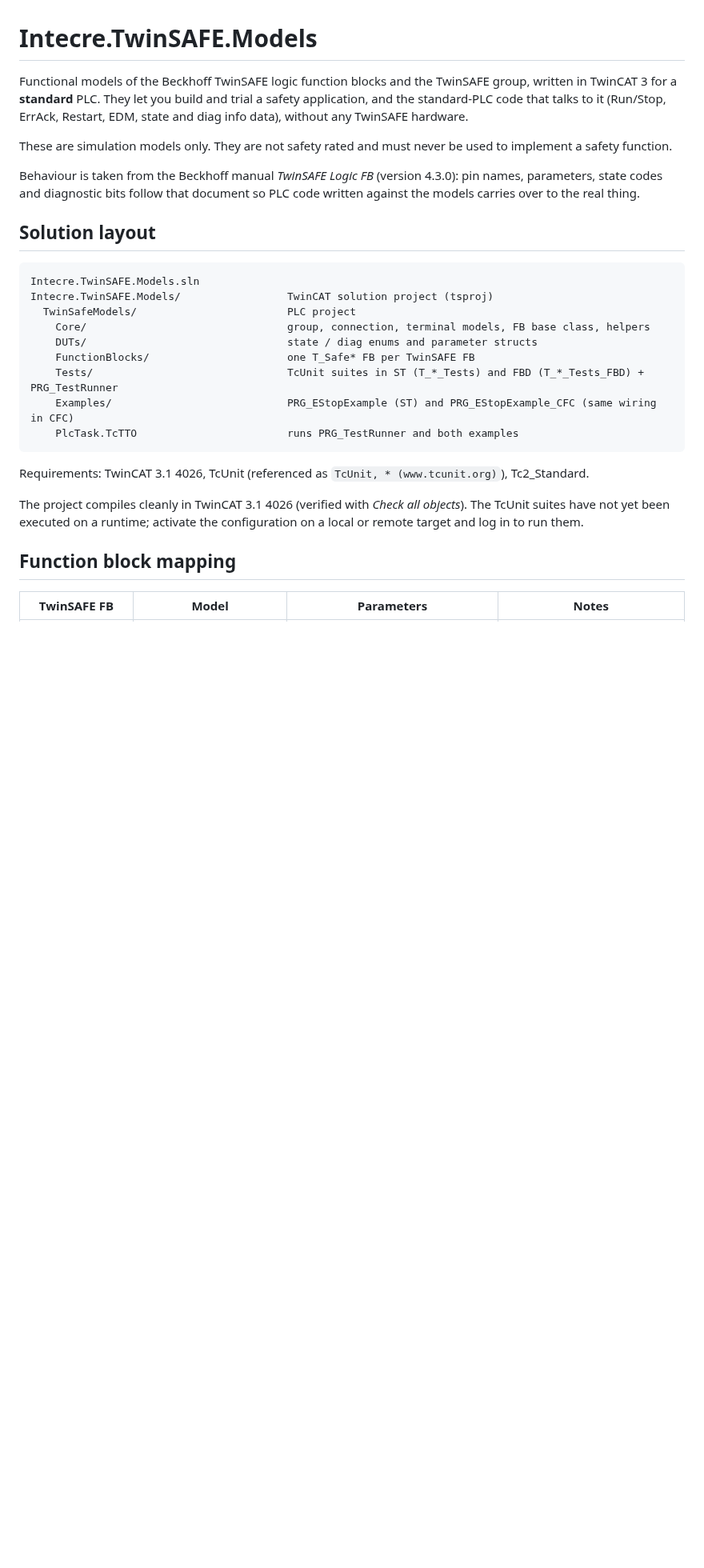
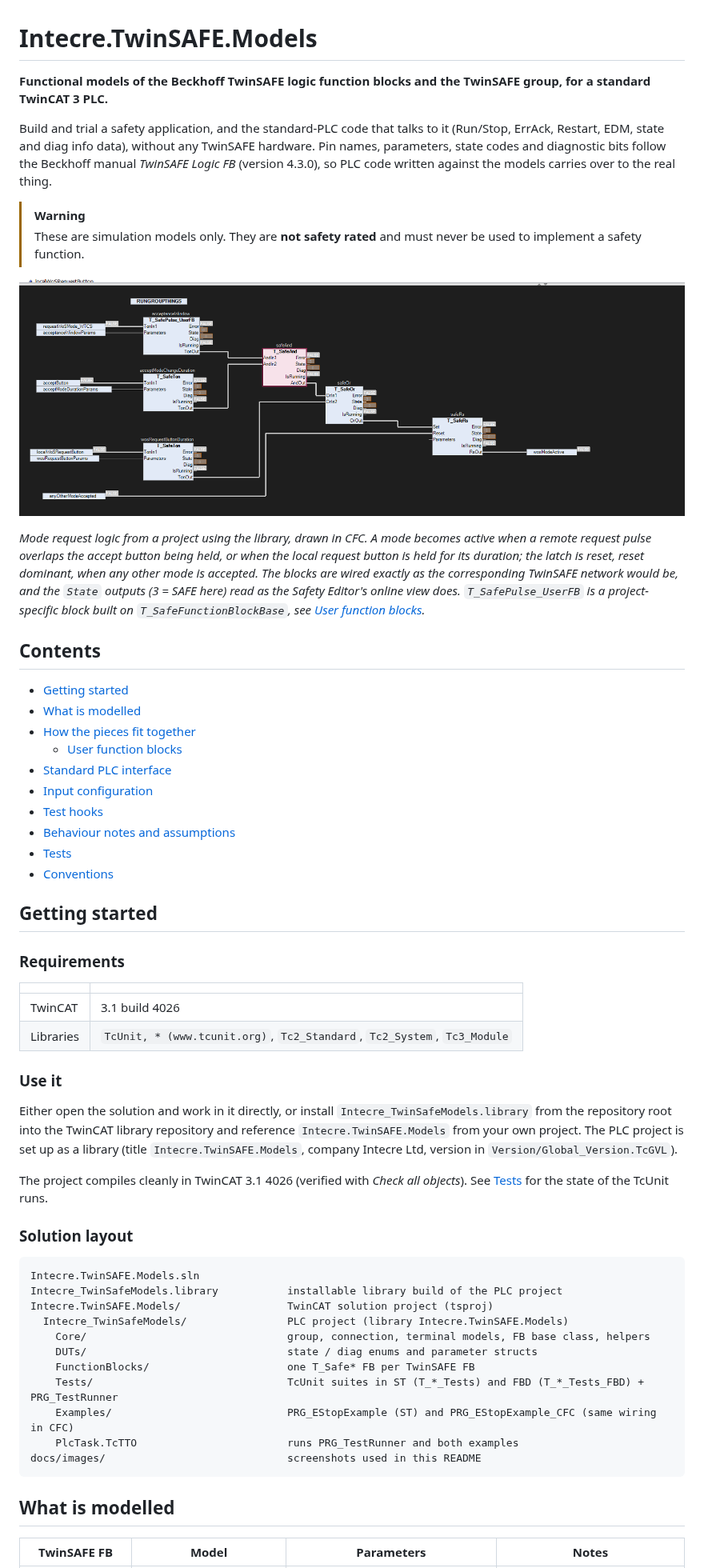
Before and after one commit to mark-lazarides/intecre.twinsafe.models, a Markdown page: README.md, the part around one of its changes. Shown at 80% size. Rendered like a GitHub page; pictures changed too: docs/images/wos-mode-request-cfc.png (added); blank space fills up the shorter version.

````diff
--- a/README.md
+++ b/README.md
@@ -1,38 +1,61 @@
 # Intecre.TwinSAFE.Models
 
-Functional models of the Beckhoff TwinSAFE logic function blocks and the TwinSAFE group, written in
-TwinCAT 3 for a **standard** PLC. They let you build and trial a safety application, and the
-standard-PLC code that talks to it (Run/Stop, ErrAck, Restart, EDM, state and diag info data), without
-any TwinSAFE hardware.
+**Functional models of the Beckhoff TwinSAFE logic function blocks and the TwinSAFE group, for a standard TwinCAT 3 PLC.**
 
-These are simulation models only. They are not safety rated and must never be used to implement a
-safety function.
+Build and trial a safety application, and the standard-PLC code that talks to it (Run/Stop, ErrAck, Restart, EDM, state and diag info data), without any TwinSAFE hardware. Pin names, parameters, state codes and diagnostic bits follow the Beckhoff manual *TwinSAFE Logic FB* (version 4.3.0), so PLC code written against the models carries over to the real thing.
 
-Behaviour is taken from the Beckhoff manual *TwinSAFE Logic FB* (version 4.3.0): pin names, parameters,
-state codes and diagnostic bits follow that document so PLC code written against the models carries
-over to the real thing.
+> [!WARNING]
+> These are simulation models only. They are **not safety rated** and must never be used to implement a safety function.
 
-## Solution layout
+![Mode request logic in CFC using the TwinSAFE models](docs/images/wos-mode-request-cfc.png)
 
-```
+*Mode request logic from a project using the library, drawn in CFC. A mode becomes active when a remote request pulse overlaps the accept button being held, or when the local request button is held for its duration; the latch is reset, reset dominant, when any other mode is accepted. The blocks are wired exactly as the corresponding TwinSAFE network would be, and the `State` outputs (3 = SAFE here) read as the Safety Editor's online view does. `T_SafePulse_UserFB` is a project-specific block built on `T_SafeFunctionBlockBase`, see [User function blocks](#user-function-blocks).*
+
+## Contents
+
+- [Getting started](#getting-started)
+- [What is modelled](#what-is-modelled)
+- [How the pieces fit together](#how-the-pieces-fit-together)
+  - [User function blocks](#user-function-blocks)
+- [Standard PLC interface](#standard-plc-interface)
+- [Input configuration](#input-configuration)
+- [Test hooks](#test-hooks)
+- [Behaviour notes and assumptions](#behaviour-notes-and-assumptions)
+- [Tests](#tests)
+- [Conventions](#conventions)
+
+## Getting started
+
+### Requirements
+
+| | |
+|---|---|
+| TwinCAT | 3.1 build 4026 |
+| Libraries | `TcUnit, * (www.tcunit.org)`, `Tc2_Standard`, `Tc2_System`, `Tc3_Module` |
+
+### Use it
+
+Either open the solution and work in it directly, or install `Intecre_TwinSafeModels.library` from the repository root into the TwinCAT library repository and reference `Intecre.TwinSAFE.Models` from your own project. The PLC project is set up as a library (title `Intecre.TwinSAFE.Models`, company Intecre Ltd, version in `Version/Global_Version.TcGVL`).
+
+The project compiles cleanly in TwinCAT 3.1 4026 (verified with *Check all objects*). See [Tests](#tests) for the state of the TcUnit runs.
+
+### Solution layout
+
+```text
 Intecre.TwinSAFE.Models.sln
+Intecre_TwinSafeModels.library           installable library build of the PLC project
 Intecre.TwinSAFE.Models/                 TwinCAT solution project (tsproj)
-  TwinSafeModels/                        PLC project
+  Intecre_TwinSafeModels/                PLC project (library Intecre.TwinSAFE.Models)
     Core/                                group, connection, terminal models, FB base class, helpers
     DUTs/                                state / diag enums and parameter structs
     FunctionBlocks/                      one T_Safe* FB per TwinSAFE FB
     Tests/                               TcUnit suites in ST (T_*_Tests) and FBD (T_*_Tests_FBD) + PRG_TestRunner
     Examples/                            PRG_EStopExample (ST) and PRG_EStopExample_CFC (same wiring in CFC)
     PlcTask.TcTTO                        runs PRG_TestRunner and both examples
+docs/images/                             screenshots used in this README
 ```
 
-Requirements: TwinCAT 3.1 4026, TcUnit (referenced as `TcUnit, * (www.tcunit.org)`), Tc2_Standard.
-
-The project compiles cleanly in TwinCAT 3.1 4026 (verified with *Check all objects*). The TcUnit suites
-have not yet been executed on a runtime; activate the configuration on a local or remote target and log
-in to run them.
-
-## Function block mapping
+## What is modelled
 
 | TwinSAFE FB | Model | Parameters | Notes |
 |---|---|---|---|
````
Also changed, not shown: other parts of README.md (+111 -93 lines), 3 other files.
